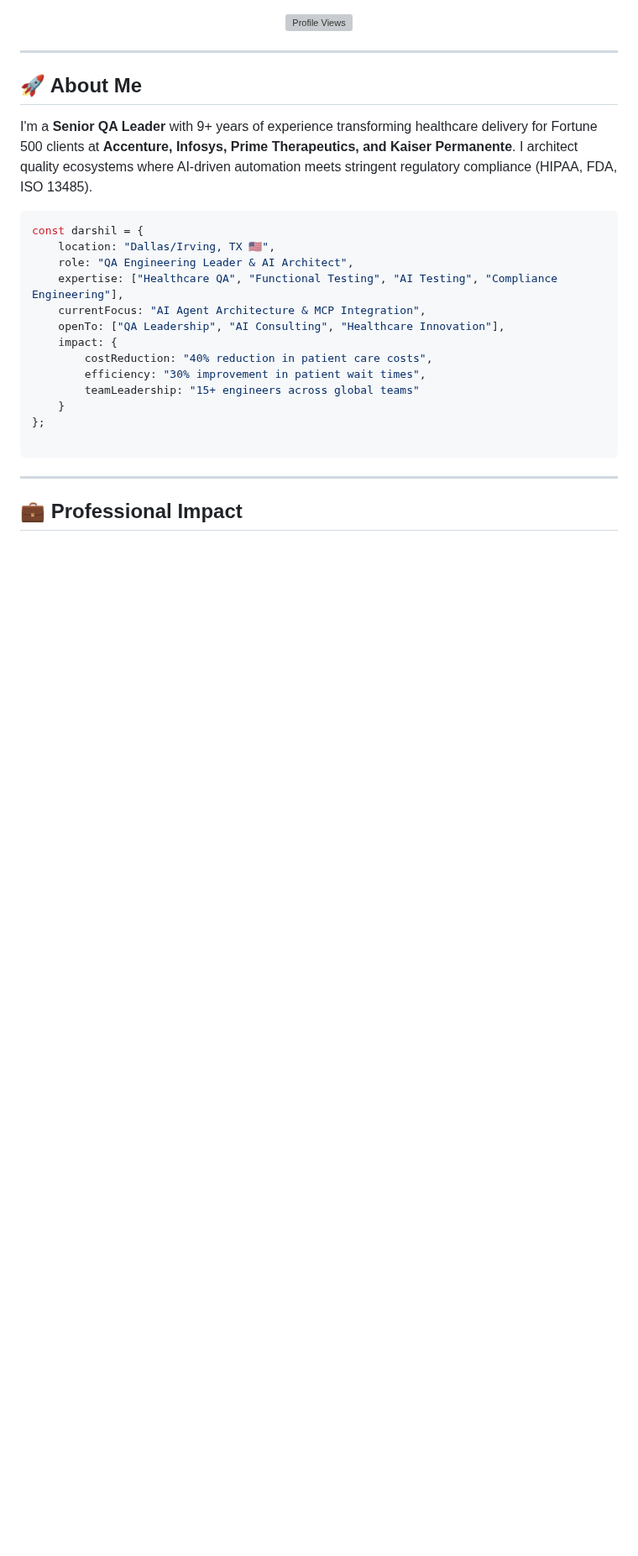
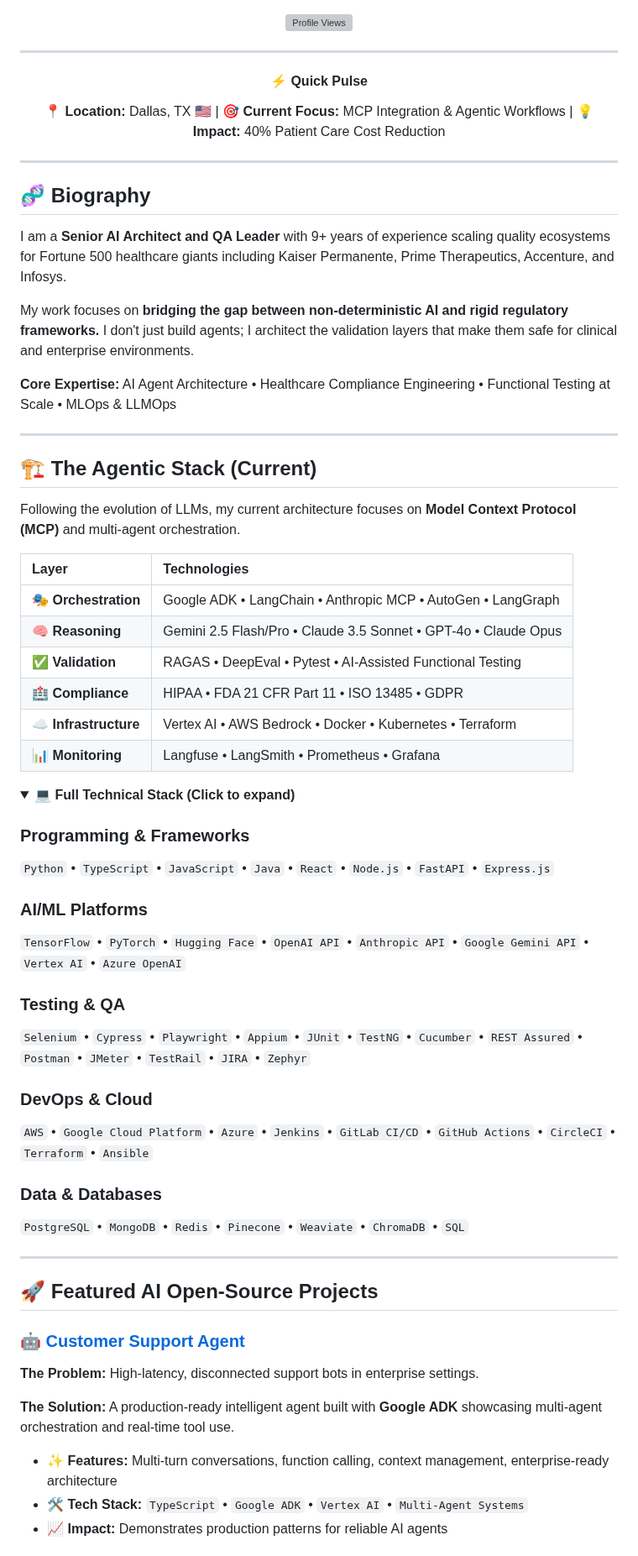
Before and after one commit to darshil0/darshil0, a Markdown page: README.md, the part around one of its changes. Shown at 84% size. Rendered like a GitHub page; folded sections open; blank space fills up the shorter version; grey boxes are pictures that could not be loaded.

````diff
--- a/README.md
+++ b/README.md
@@ -9,31 +12,70 @@
 [![Email](https://img.shields.io/badge/Email-D14836?style=for-the-badge&logo=gmail&logoColor=white)](mailto:darshils99@gmail.com)
 
 ![Profile Views](https://komarev.com/ghpvc/?username=darshil0&color=blueviolet&style=for-the-badge)
+
+---
+
+#### ⚡ Quick Pulse
+
+**📍 Location:** Dallas, TX 🇺🇸 | **🎯 Current Focus:** MCP Integration & Agentic Workflows | **💡 Impact:** 40% Patient Care Cost Reduction
 
 </div>
 
 ---
 
-## 🚀 About Me
+## 🧬 Biography
 
-I'm a **Senior QA Leader** with 9+ years of experience transforming healthcare delivery for Fortune 500 clients at **Accenture, Infosys, Prime Therapeutics, and Kaiser Permanente**. I architect quality ecosystems where AI-driven automation meets stringent regulatory compliance (HIPAA, FDA, ISO 13485).
+I am a **Senior AI Architect and QA Leader** with 9+ years of experience scaling quality ecosystems for Fortune 500 healthcare giants including Kaiser Permanente, Prime Therapeutics, Accenture, and Infosys.
 
-```javascript
-const darshil = {
-    location: "Dallas/Irving, TX 🇺🇸",
-    role: "QA Engineering Leader & AI Architect",
-    expertise: ["Healthcare QA", "Functional Testing", "AI Testing", "Compliance Engineering"],
-    currentFocus: "AI Agent Architecture & MCP Integration",
-    openTo: ["QA Leadership", "AI Consulting", "Healthcare Innovation"],
-    impact: {
-        costReduction: "40% reduction in patient care costs",
-        efficiency: "30% improvement in patient wait times",
-        teamLeadership: "15+ engineers across global teams"
-    }
-};
+My work focuses on **bridging the gap between non-deterministic AI and rigid regulatory frameworks.** I don't just build agents; I architect the validation layers that make them safe for clinical and enterprise environments.
 
-```
+**Core Expertise:** AI Agent Architecture • Healthcare Compliance Engineering • Functional Testing at Scale • MLOps & LLMOps
 
 ---
 
-## 💼 Professional Impact
+## 🏗️ The Agentic Stack (Current)
+
+Following the evolution of LLMs, my current architecture focuses on **Model Context Protocol (MCP)** and multi-agent orchestration.
+
+| Layer | Technologies |
+|:---|:---|
+| **🎭 Orchestration** | Google ADK • LangChain • Anthropic MCP • AutoGen • LangGraph |
+| **🧠 Reasoning** | Gemini 2.5 Flash/Pro • Claude 3.5 Sonnet • GPT-4o • Claude Opus |
+| **✅ Validation** | RAGAS • DeepEval • Pytest • AI-Assisted Functional Testing |
+| **🏥 Compliance** | HIPAA • FDA 21 CFR Part 11 • ISO 13485 • GDPR |
+| **☁️ Infrastructure** | Vertex AI • AWS Bedrock • Docker • Kubernetes • Terraform |
+| **📊 Monitoring** | Langfuse • LangSmith • Prometheus • Grafana |
+
+<details>
+<summary>💻 <b>Full Technical Stack (Click to expand)</b></summary>
+
+### Programming & Frameworks
+`Python` • `TypeScript` • `JavaScript` • `Java` • `React` • `Node.js` • `FastAPI` • `Express.js`
+
+### AI/ML Platforms
+`TensorFlow` • `PyTorch` • `Hugging Face` • `OpenAI API` • `Anthropic API` • `Google Gemini API` • `Vertex AI` • `Azure OpenAI`
+
+### Testing & QA
+`Selenium` • `Cypress` • `Playwright` • `Appium` • `JUnit` • `TestNG` • `Cucumber` • `REST Assured` • `Postman` • `JMeter` • `TestRail` • `JIRA` • `Zephyr`
+
+### DevOps & Cloud
+`AWS` • `Google Cloud Platform` • `Azure` • `Jenkins` • `GitLab CI/CD` • `GitHub Actions` • `CircleCI` • `Terraform` • `Ansible`
+
+### Data & Databases
+`PostgreSQL` • `MongoDB` • `Redis` • `Pinecone` • `Weaviate` • `ChromaDB` • `SQL`
+
+</details>
+
+---
+
+## 🚀 Featured AI Open-Source Projects
+
+### 🤖 [Customer Support Agent](https://github.com/darshil0/customer-support-agent)
+**The Problem:** High-latency, disconnected support bots in enterprise settings.
+
+**The Solution:** A production-ready intelligent agent built with **Google ADK** showcasing multi-agent orchestration and real-time tool use.
+
+- ✨ **Features:** Multi-turn conversations, function calling, context management, enterprise-ready architecture
+- 🛠️ **Tech Stack:** `TypeScript` • `Google ADK` • `Vertex AI` • `Multi-Agent Systems`
+- 📈 **Impact:** Demonstrates production patterns for reliable AI agents
+
````
Also changed, not shown: other parts of README.md (+61 -73 lines).
